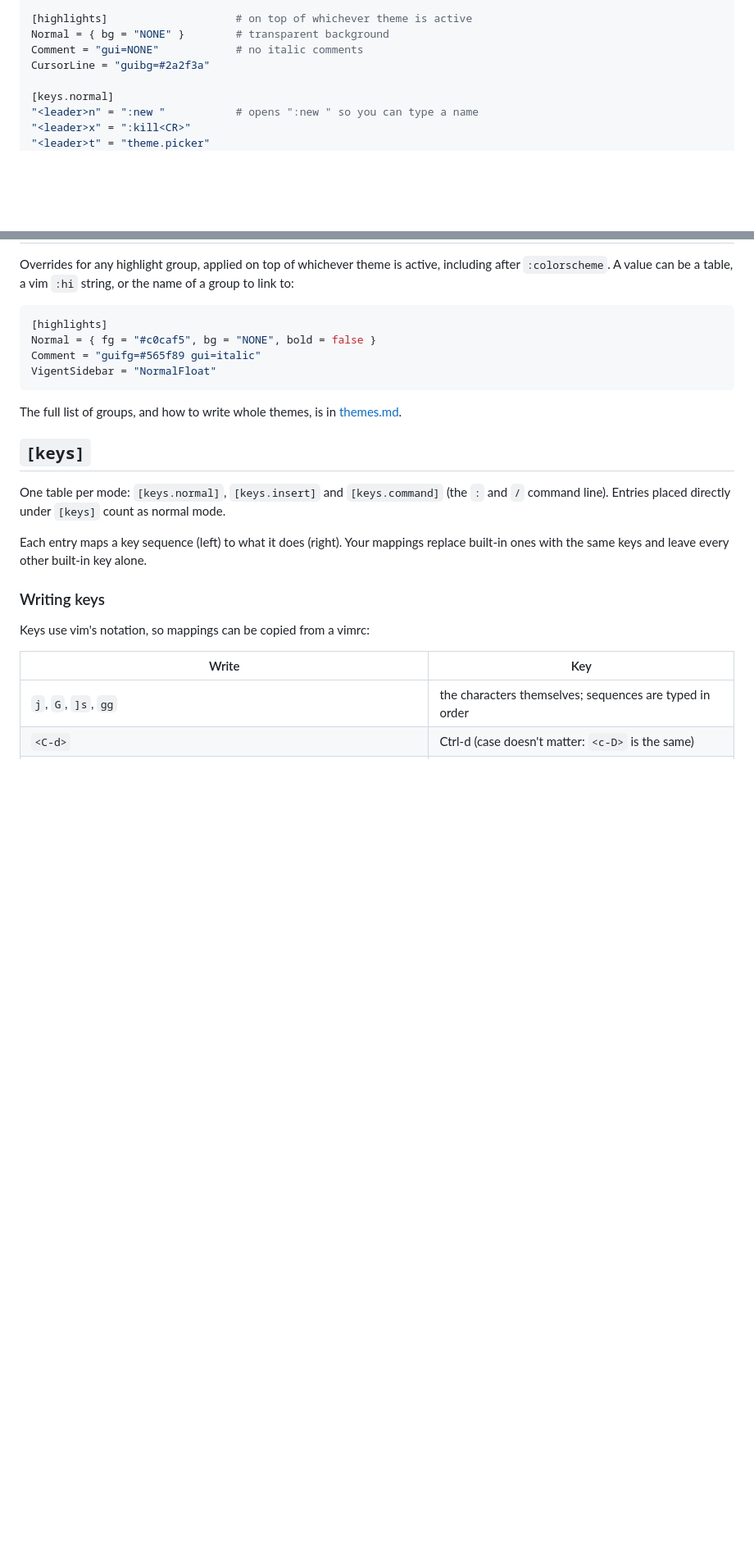
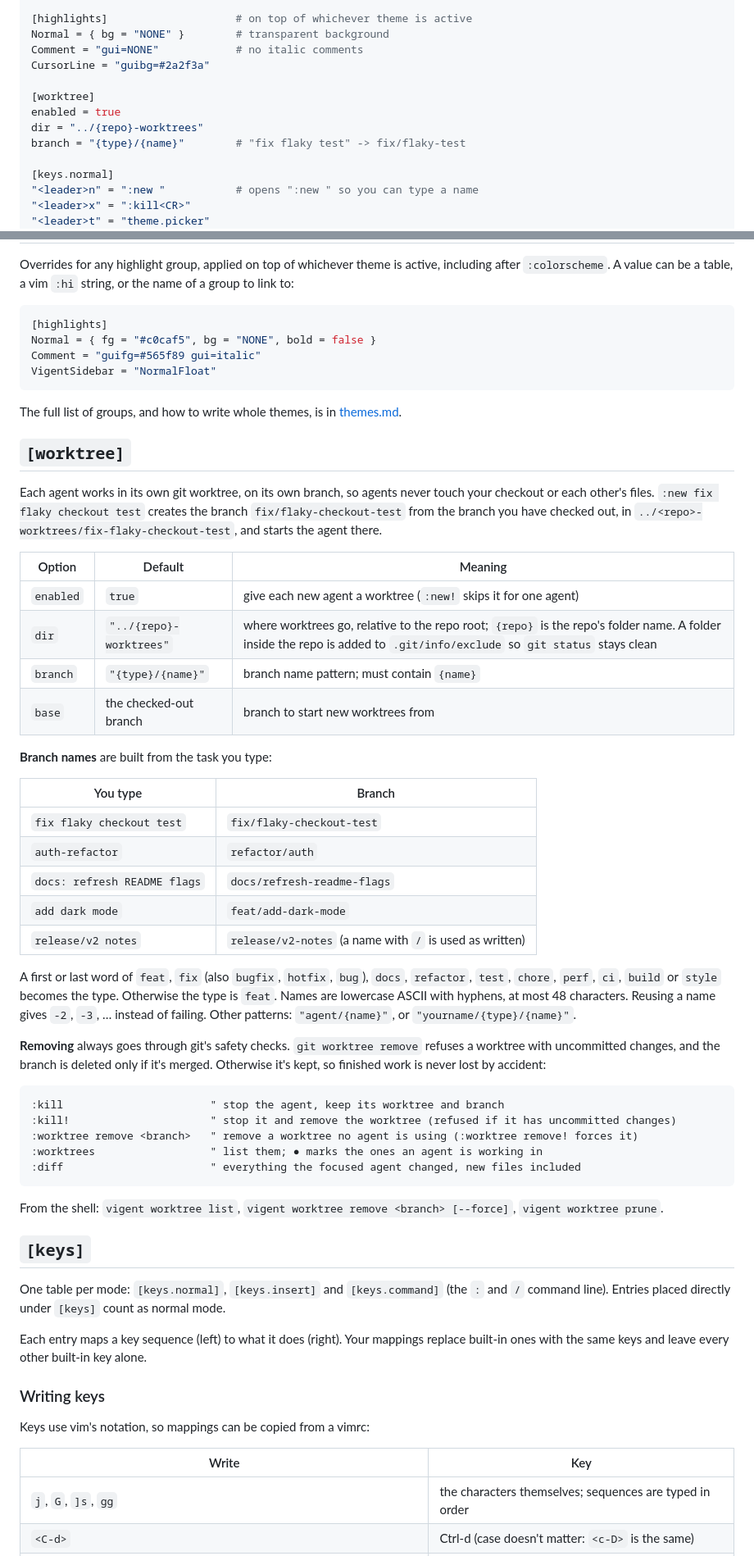
Before and after one commit to Senasphy/vigent, a Markdown page: docs/config.md, 2 parts joined by grey strips. Shown at 82% size. Drawn GitHub-style; blank space fills up the shorter version.

````diff
--- a/docs/config.md
+++ b/docs/config.md
@@ -30,6 +30,11 @@ timeoutlen = 500                # ms to wait for the rest of a multi-key mapping
 Normal = { bg = "NONE" }        # transparent background
 Comment = "gui=NONE"            # no italic comments
 CursorLine = "guibg=#2a2f3a"
+
+[worktree]
+enabled = true
+dir = "../{repo}-worktrees"
+branch = "{type}/{name}"        # "fix flaky test" -> fix/flaky-test
 
 [keys.normal]
 "<leader>n" = ":new "           # opens ":new " so you can type a name
@@ -86,6 +91,41 @@ VigentSidebar = "NormalFloat"
 ```
 
 The full list of groups, and how to write whole themes, is in [themes.md](themes.md).
+
+## `[worktree]`
+
+Each agent works in its own git worktree, on its own branch, so agents never touch your checkout or each other's files. `:new fix flaky checkout test` creates the branch `fix/flaky-checkout-test` from the branch you have checked out, in `../<repo>-worktrees/fix-flaky-checkout-test`, and starts the agent there.
+
+| Option | Default | Meaning |
+|---|---|---|
+| `enabled` | `true` | give each new agent a worktree (`:new!` skips it for one agent) |
+| `dir` | `"../{repo}-worktrees"` | where worktrees go, relative to the repo root; `{repo}` is the repo's folder name. A folder inside the repo is added to `.git/info/exclude` so `git status` stays clean |
+| `branch` | `"{type}/{name}"` | branch name pattern; must contain `{name}` |
+| `base` | the checked-out branch | branch to start new worktrees from |
+
+**Branch names** are built from the task you type:
+
+| You type | Branch |
+|---|---|
+| `fix flaky checkout test` | `fix/flaky-checkout-test` |
+| `auth-refactor` | `refactor/auth` |
+| `docs: refresh README flags` | `docs/refresh-readme-flags` |
+| `add dark mode` | `feat/add-dark-mode` |
+| `release/v2 notes` | `release/v2-notes` (a name with `/` is used as written) |
+
+A first or last word of `feat`, `fix` (also `bugfix`, `hotfix`, `bug`), `docs`, `refactor`, `test`, `chore`, `perf`, `ci`, `build` or `style` becomes the type. Otherwise the type is `feat`. Names are lowercase ASCII with hyphens, at most 48 characters. Reusing a name gives `-2`, `-3`, … instead of failing. Other patterns: `"agent/{name}"`, or `"yourname/{type}/{name}"`.
+
+**Removing** always goes through git's safety checks. `git worktree remove` refuses a worktree with uncommitted changes, and the branch is deleted only if it's merged. Otherwise it's kept, so finished work is never lost by accident:
+
+```vim
+:kill                       " stop the agent, keep its worktree and branch
+:kill!                      " stop it and remove the worktree (refused if it has uncommitted changes)
+:worktree remove <branch>   " remove a worktree no agent is using (:worktree remove! forces it)
+:worktrees                  " list them; ● marks the ones an agent is working in
+:diff                       " everything the focused agent changed, new files included
+```
+
+From the shell: `vigent worktree list`, `vigent worktree remove <branch> [--force]`, `vigent worktree prune`.
 
 ## `[keys]`
 
````
Also changed, not shown: DESIGN.md (+6 -4 lines), README.md (+18 -0 lines), docs/screenshots/worktrees-diff.png (added), docs/screenshots/worktrees-sidebar.png (added), 9 other files.
